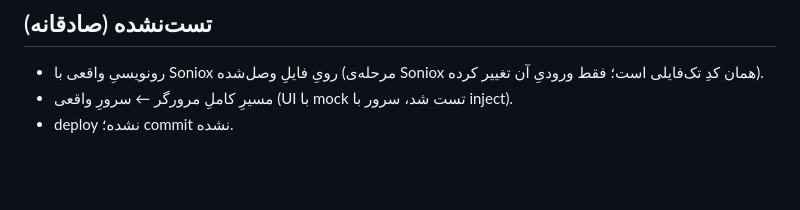
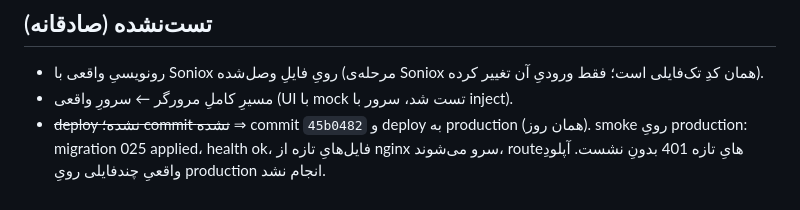
Before and after one commit to smohebzadeh86-hub/feeliaa, a Markdown page: verification/2026-09-25-upload-multi-part.md, the part around the change. Rendered like a GitHub page; blank space fills up the shorter version.

Commit message:
docs: record migration 025 as applied on production
Co-Authored-By: Claude Opus 5.5 <noreply@anthropic.com>

```diff
--- a/verification/2026-09-25-upload-multi-part.md
+++ b/verification/2026-09-25-upload-multi-part.md
@@ -55,4 +55,4 @@
 ## تست‌نشده (صادقانه)
 - رونویسیِ واقعی با Soniox رویِ فایلِ وصل‌شده (مرحله‌ی Soniox همان کدِ تک‌فایلی است؛ فقط ورودیِ آن تغییر کرده).
 - مسیرِ کاملِ مرورگر ← سرورِ واقعی (UI با mock تست شد، سرور با inject).
-- deploy نشده؛ commit نشده.
+- ~~deploy نشده؛ commit نشده~~ ⇒ commit `45b0482` و deploy به production (همان روز). smoke رویِ production: migration 025 applied، health ok، فایل‌هایِ تازه از nginx سرو می‌شوند، routeهایِ تازه 401 بدونِ نشست. آپلودِ واقعیِ چندفایلی رویِ production انجام نشد.
```
Also changed, not shown: docs/02-reference/database-catalog.md (+1 -1 lines).
